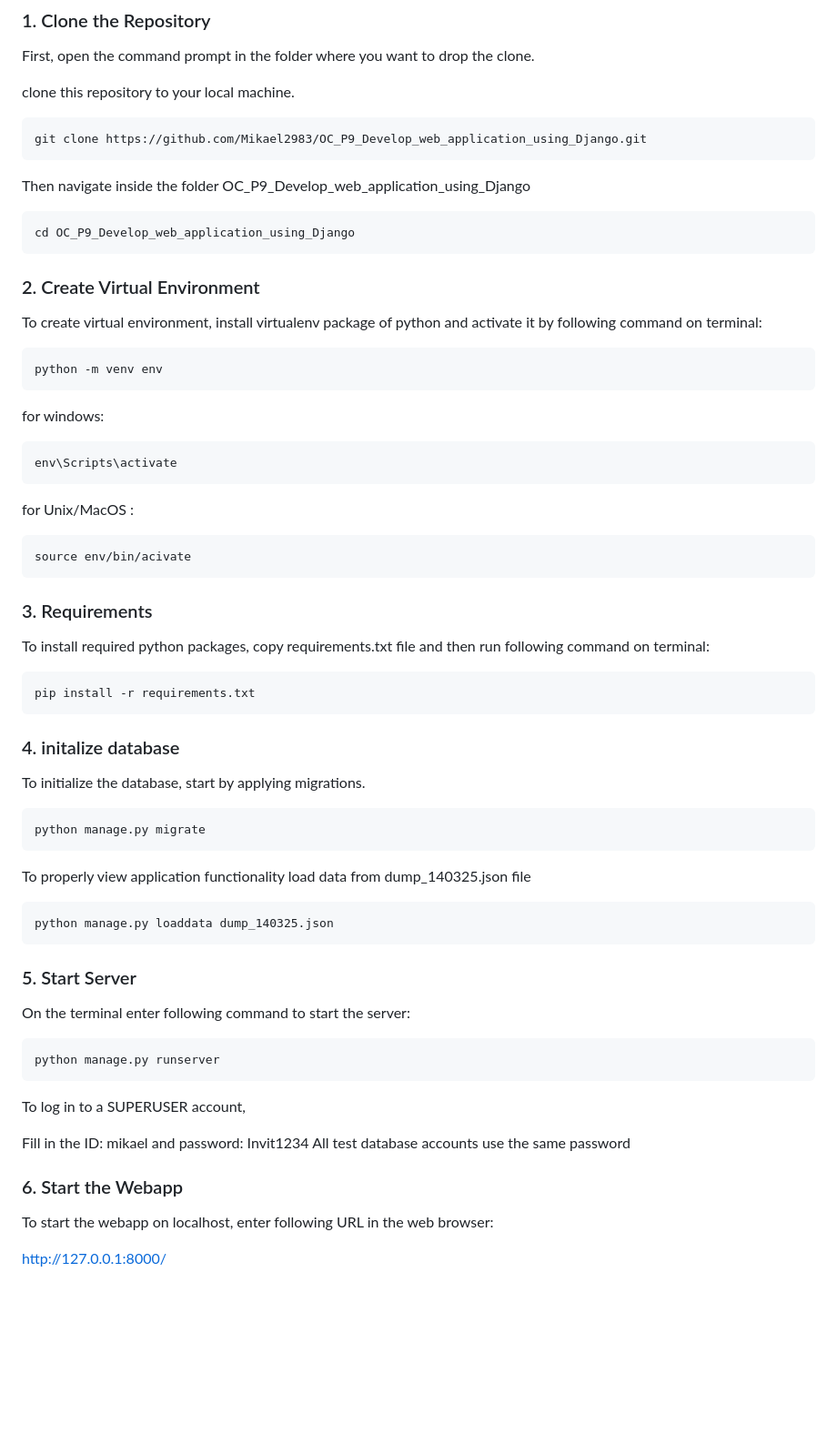
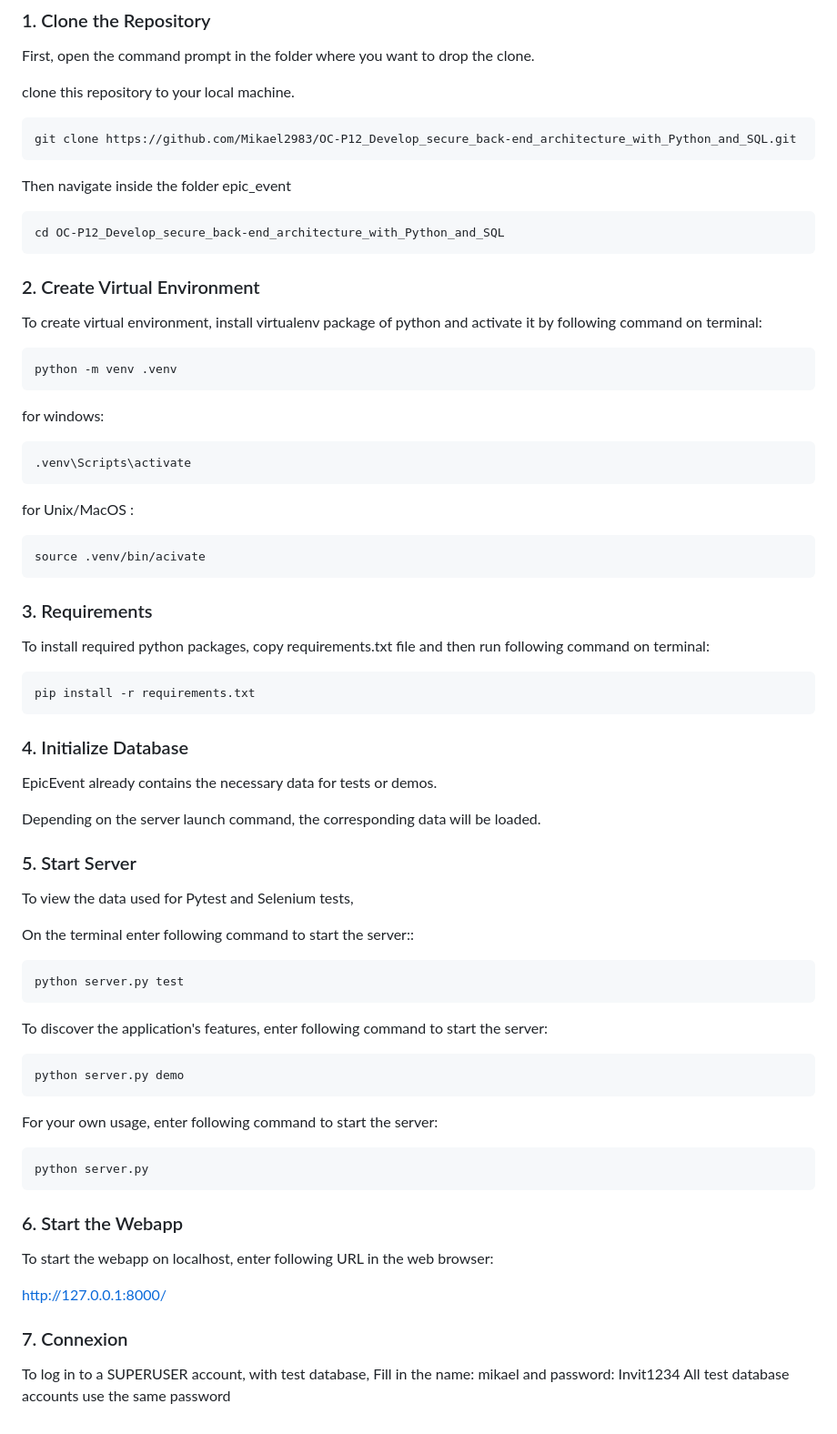
Before and after one commit to Mikael2983/OC-P12_Develop_secure_back-end_architecture_with_Python_and_SQL, a Markdown page: README.md, the part around the change printed below. Shown: that part at 91% size. Rendered like a GitHub page; blank space fills up the shorter version.

````diff
--- a/README.md
+++ b/README.md
@@ -70,12 +79,12 @@ First, open the command prompt in the folder where you want to drop the clone.
 clone this repository to your local machine.
 
 ```bash
-git clone https://github.com/Mikael2983/OC_P9_Develop_web_application_using_Django.git
+git clone https://github.com/Mikael2983/OC-P12_Develop_secure_back-end_architecture_with_Python_and_SQL.git
 ```
-Then navigate inside the folder OC_P9_Develop_web_application_using_Django
+Then navigate inside the folder epic_event
 
 ```bash
-cd OC_P9_Develop_web_application_using_Django
+cd OC-P12_Develop_secure_back-end_architecture_with_Python_and_SQL
 ```
 
 ### 2. Create Virtual Environment
@@ -83,17 +92,16 @@ cd OC_P9_Develop_web_application_using_Django
 To create virtual environment, install virtualenv package of python and activate it by following command on terminal:
 
 ```bash
-python -m venv env
+python -m venv .venv
 ```
 for windows:
 ```bash
-env\Scripts\activate
+.venv\Scripts\activate
 ```
 for Unix/MacOS :
 ```bash
-source env/bin/acivate
+source .venv/bin/acivate
 ```
-
 
 ### 3. Requirements
 
@@ -102,33 +110,41 @@ To install required python packages, copy requirements.txt file and then run fol
 ```bash
 pip install -r requirements.txt
 ```
-### 4. initalize database
+### 4. Initialize Database
 
-To initialize the database, start by applying migrations.
+EpicEvent already contains the necessary data for tests or demos.
 
-```bash
-python manage.py migrate
-```
-To properly view application functionality load data from dump_140325.json file
-
-```bash
-python manage.py loaddata dump_140325.json
-```
+Depending on the server launch command, the corresponding data will be loaded.
 
 ### 5. Start Server
 
-On the terminal enter following command to start the server:
+To view the data used for Pytest and Selenium tests,
+
+On the terminal enter following command to start the server::
+```bash
+python server.py test
+```
+
+To discover the application's features, enter following command to start the server:
+```bash
+python server.py demo
+```
+
+For your own usage, enter following command to start the server:
 
 ```bash
-python manage.py runserver
+python server.py
 ```
-To log in to a SUPERUSER account,
-
-Fill in the ID: mikael and password: Invit1234
-All test database accounts use the same password
-
 ### 6. Start the Webapp
 
 To start the webapp on localhost, enter following URL in the web browser:
 
 http://127.0.0.1:8000/
+
+
+### 7. Connexion
+
+To log in to a SUPERUSER account,
+    with test database,
+Fill in the name: mikael and password: Invit1234
+All test database accounts use the same password
````
Also changed, not shown: other parts of README.md (+27 -18 lines).
